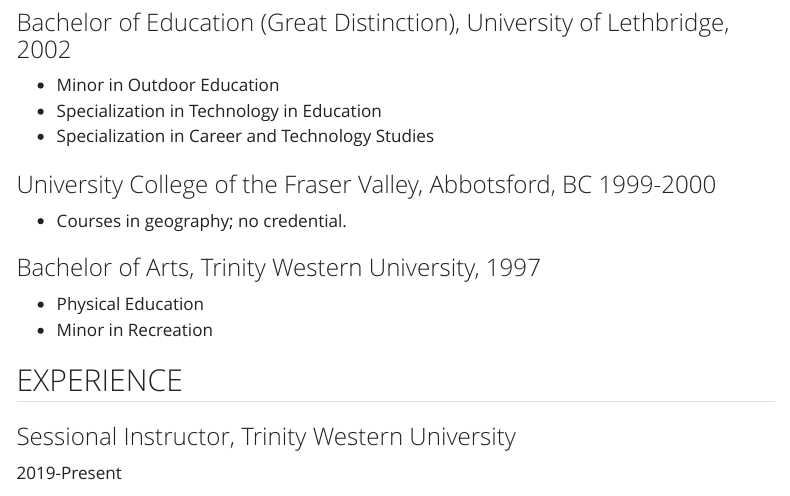
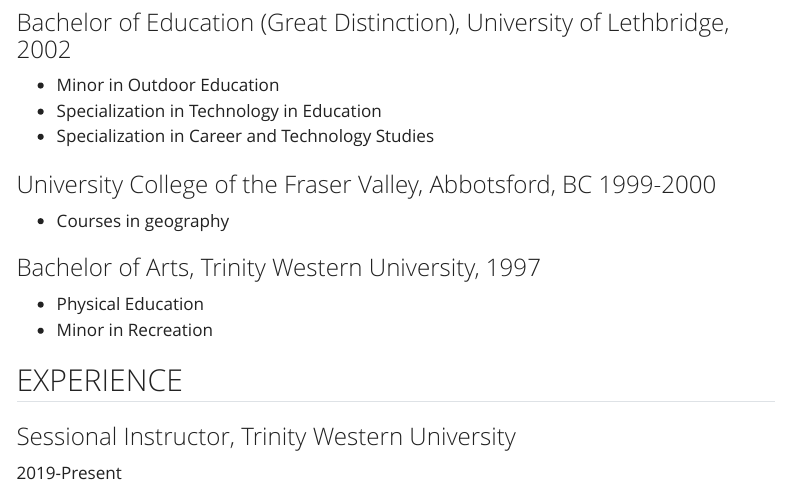
Before and after one commit to cmadland/cv, a Quarto document (cv.qmd): the page in a window 1100 px wide, from 820 px down. Rendered offline with R 4.5, knitr and Pandoc in place of Quarto, with nearby package versions; menus at the side of the page are left out.

Commit message:
tweaks, replace reference.docx

```diff
--- a/cv.qmd
+++ b/cv.qmd
@@ -34,7 +34,7 @@
 
 ### University College of the Fraser Valley, Abbotsford, BC 1999-2000
 
-- Courses in geography; no credential.
+- Courses in geography
 
 ### Bachelor of Arts, Trinity Western University, 1997
 
```
Also changed, not shown: 3 other files.
